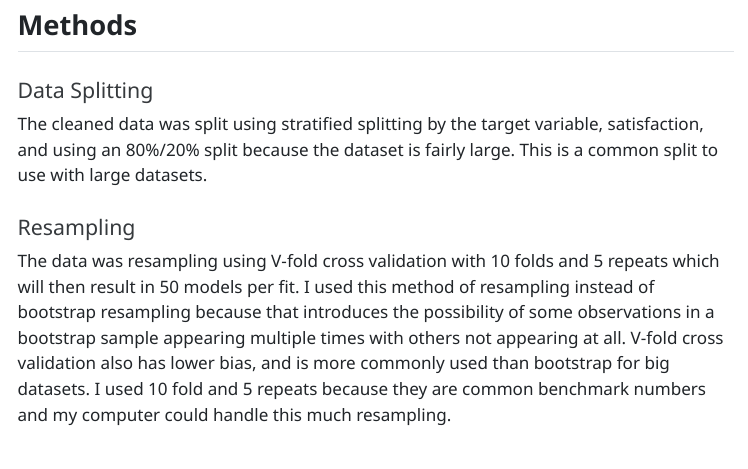
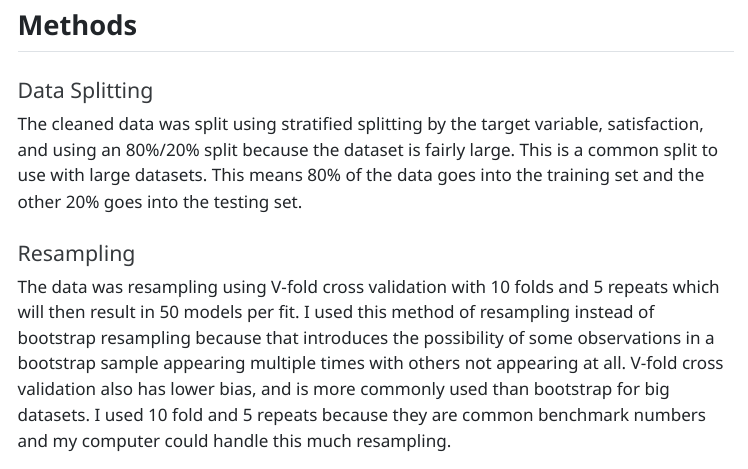
Before and after one commit to stat301-2-2024-winter/final-project-2-meeratrivedi, a Quarto document (Trivedi_Meera_final_report.qmd): the page in a window 1100 px wide, from 3800 px down. The pictures show the output file Trivedi_Meera_final_report.html that the author committed with the source, opened offline; menus at the side of the page are left out.

Commit message:
finished readmes

```diff
--- a/Trivedi_Meera_final_report.qmd
+++ b/Trivedi_Meera_final_report.qmd
@@ -76,7 +76,7 @@ The target variable was originally intended to be the quality of living as a fac
 ## Methods
 
 #### Data Splitting
-The cleaned data was split using stratified splitting by the target variable, satisfaction, and using an 80%/20% split because the dataset is fairly large. This is a common split to use with large datasets.
+The cleaned data was split using stratified splitting by the target variable, satisfaction, and using an 80%/20% split because the dataset is fairly large. This is a common split to use with large datasets. This means 80% of the data goes into the training set and the other 20% goes into the testing set.
 
 #### Resampling
 The data was resampling using V-fold cross validation with 10 folds and 5 repeats which will then result in 50 models per fit. I used this method of resampling instead of bootstrap resampling because that introduces the possibility of some observations in a bootstrap sample appearing multiple times with others not appearing at all. V-fold cross validation also has lower bias, and is more commonly used than bootstrap for big datasets. I used 10 fold and 5 repeats because they are common benchmark numbers and my computer could handle this much resampling.
```
Also changed, not shown: README.md, Trivedi_Meera_final_report.html, basic analysis/README.md (added), data/README.md, final analysis/README.md (added), final analysis/results/README.md (added), interact analysis/README.md (added), main analysis/README.md (added), setup/README.md (added), setup/figures/README.md (added).
